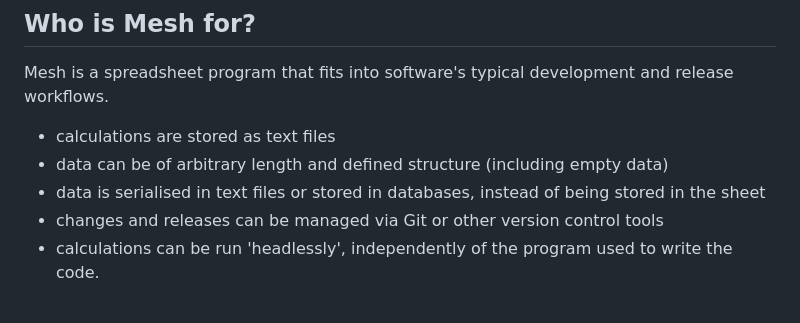
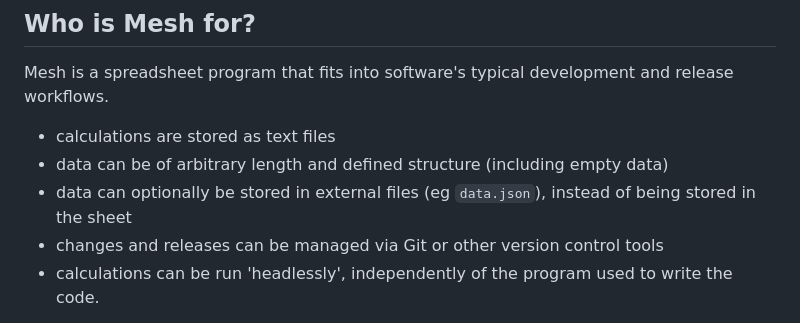
Before and after one commit to chrispsn/mesh-spreadsheet, a Markdown page: README.md, the part around the change. Drawn GitHub-style.

```diff
--- a/README.md
+++ b/README.md
@@ -16,7 +16,7 @@ Mesh is a spreadsheet program that fits into software's typical development and
 
 - calculations are stored as text files
 - data can be of arbitrary length and defined structure (including empty data)
-- data is serialised in text files or stored in databases, instead of being stored in the sheet
+- data can optionally be stored in external files (eg `data.json`), instead of being stored in the sheet
 - changes and releases can be managed via Git or other version control tools
 - calculations can be run 'headlessly', independently of the program used to write the code.
 
```
